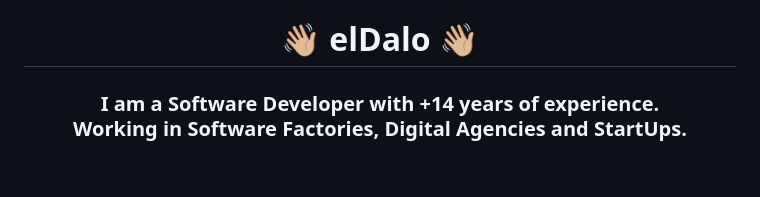
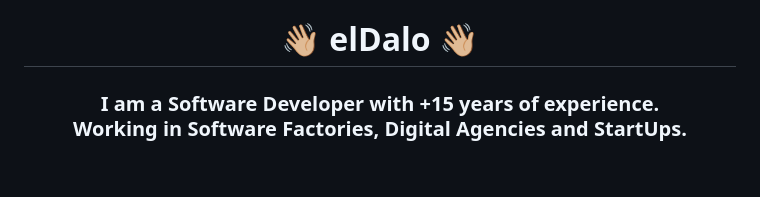
Before and after one commit to eldalo/eldalo, a Markdown page: README.md, the part around the change. Rendered like a GitHub page.

```diff
--- a/README.md
+++ b/README.md
@@ -1,6 +1,6 @@
 <h1 align="center"><b>👋🏼 elDalo 👋🏼</b></h1>
 <h3 align="center">
-  I am a Software Developer with +14 years of experience. <br>
+  I am a Software Developer with +15 years of experience. <br>
   Working in Software Factories, Digital Agencies and StartUps.
 </h3>
 <br>
```
